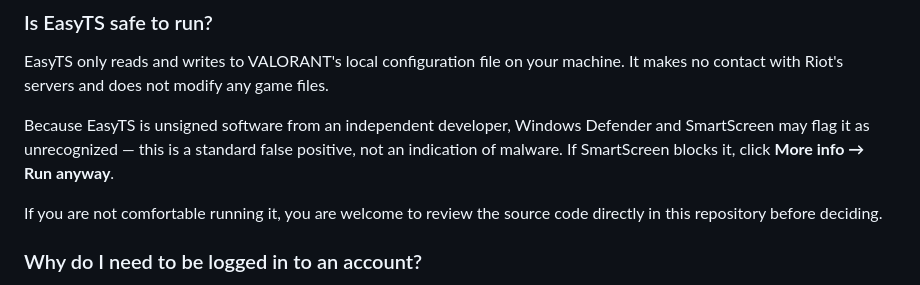
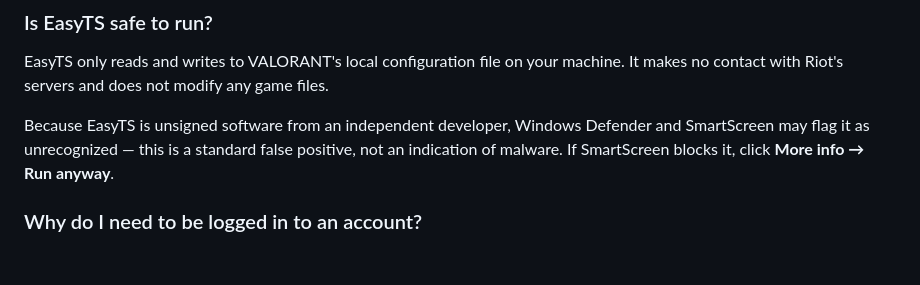
Before and after one commit to ahhmilo/EasyTS, a Markdown page: README.md, the part around the change. GitHub-like rendering; blank space fills up the shorter version.

Commit message:
Remove cautionary note about source code review
Removed a note about reviewing source code before running the software.

```diff
--- a/README.md
+++ b/README.md
@@ -37,8 +37,6 @@ EasyTS only reads and writes to VALORANT's local configuration file on your mach
 
 Because EasyTS is unsigned software from an independent developer, Windows Defender and SmartScreen may flag it as unrecognized — this is a standard false positive, not an indication of malware. If SmartScreen blocks it, click **More info → Run anyway**.
 
-If you are not comfortable running it, you are welcome to review the source code directly in this repository before deciding.
-
 ### Why do I need to be logged in to an account?
 VALORANT uses a per-account config system. Each account has its own separate configuration file, so True-Stretch must be set individually per account.
 
```
